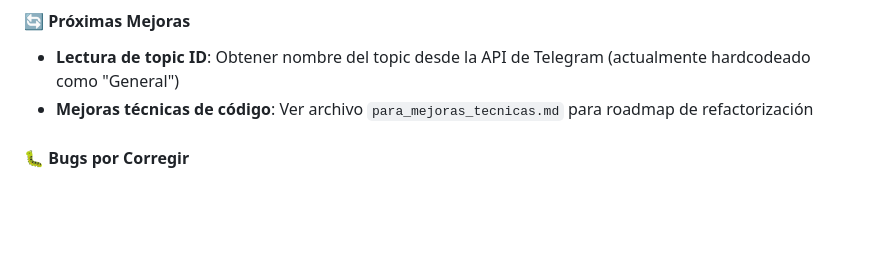
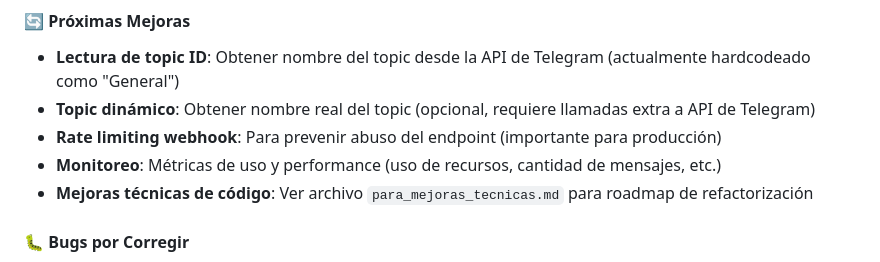
Before and after one commit to cheperico/trackergram, a Markdown page: README.md, the part around the change. GitHub-like rendering; blank space fills up the shorter version.

Commit message:
Agregadas nuevas tareas pendientes al roadmap

```diff
--- a/README.md
+++ b/README.md
@@ -296,6 +296,9 @@ Si ModSecurity bloquea las peticiones a TikiWiki:
 
 #### 🔄 Próximas Mejoras
 - **Lectura de topic ID**: Obtener nombre del topic desde la API de Telegram (actualmente hardcodeado como "General")
+- **Topic dinámico**: Obtener nombre real del topic (opcional, requiere llamadas extra a API de Telegram)
+- **Rate limiting webhook**: Para prevenir abuso del endpoint (importante para producción)
+- **Monitoreo**: Métricas de uso y performance (uso de recursos, cantidad de mensajes, etc.)
 - **Mejoras técnicas de código**: Ver archivo `para_mejoras_tecnicas.md` para roadmap de refactorización
 
 #### 🐛 Bugs por Corregir
```
